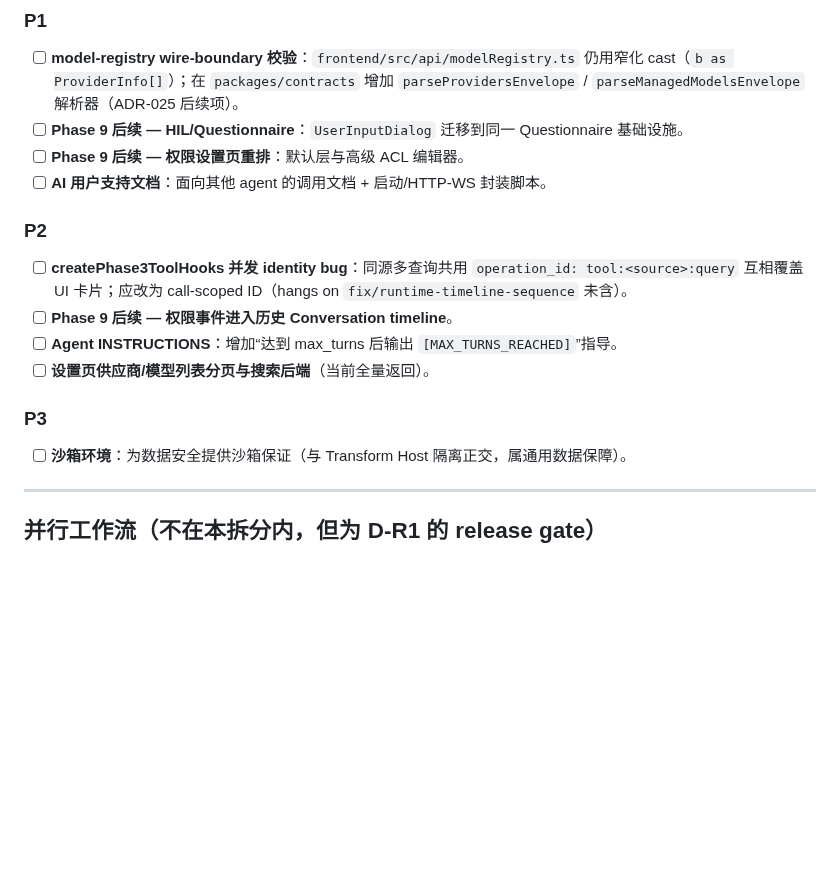
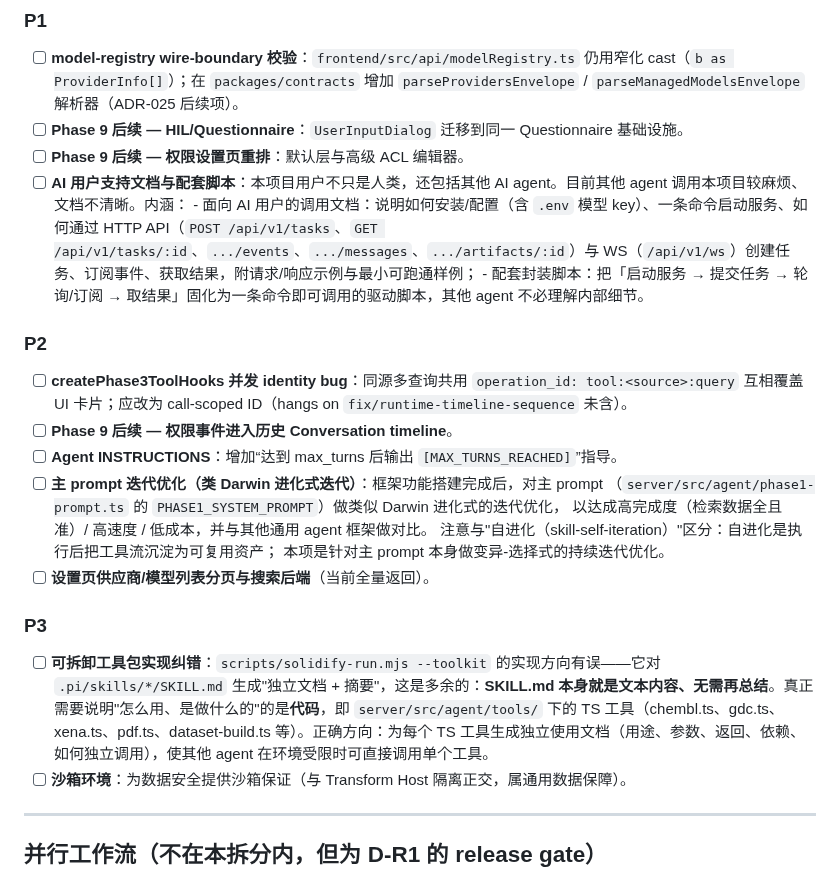
Before and after one commit to Lidozs55/BioMed-QAgent, a Markdown page: docs/TODO.md, the part around the change. Drawn GitHub-style; blank space fills up the shorter version.

Commit message:
docs: revise TODO items for prompt iteration, AI-user support, toolkit correction

```diff
--- a/docs/TODO.md
+++ b/docs/TODO.md
@@ -177,15 +177,23 @@ Host 不是实际 OS sandbox；implementation digest 不覆盖 bundle/dependency
 - [ ] **model-registry wire-boundary 校验**：`frontend/src/api/modelRegistry.ts` 仍用窄化 cast（`b as ProviderInfo[]`）；在 `packages/contracts` 增加 `parseProvidersEnvelope` / `parseManagedModelsEnvelope` 解析器（ADR-025 后续项）。
 - [ ] **Phase 9 后续 — HIL/Questionnaire**：`UserInputDialog` 迁移到同一 Questionnaire 基础设施。
 - [ ] **Phase 9 后续 — 权限设置页重排**：默认层与高级 ACL 编辑器。
-- [ ] **AI 用户支持文档**：面向其他 agent 的调用文档 + 启动/HTTP-WS 封装脚本。
+- [ ] **AI 用户支持文档与配套脚本**：本项目用户不只是人类，还包括其他 AI agent。目前其他 agent 调用本项目较麻烦、文档不清晰。内涵：
+      - 面向 AI 用户的调用文档：说明如何安装/配置（含 `.env` 模型 key）、一条命令启动服务、如何通过 HTTP API（`POST /api/v1/tasks`、`GET /api/v1/tasks/:id`、`.../events`、`.../messages`、`.../artifacts/:id`）与 WS（`/api/v1/ws`）创建任务、订阅事件、获取结果，附请求/响应示例与最小可跑通样例；
+      - 配套封装脚本：把「启动服务 → 提交任务 → 轮询/订阅 → 取结果」固化为一条命令即可调用的驱动脚本，其他 agent 不必理解内部细节。
 
 ### P2
 - [ ] **createPhase3ToolHooks 并发 identity bug**：同源多查询共用 `operation_id: tool:<source>:query` 互相覆盖 UI 卡片；应改为 call-scoped ID（hangs on `fix/runtime-timeline-sequence` 未含）。
 - [ ] **Phase 9 后续 — 权限事件进入历史 Conversation timeline**。
 - [ ] **Agent INSTRUCTIONS**：增加“达到 max_turns 后输出 `[MAX_TURNS_REACHED]`”指导。
+- [ ] **主 prompt 迭代优化（类 Darwin 进化式迭代）**：框架功能搭建完成后，对主 prompt
+      （`server/src/agent/phase1-prompt.ts` 的 `PHASE1_SYSTEM_PROMPT`）做类似 Darwin 进化式的迭代优化，
+      以达成高完成度（检索数据全且准）/ 高速度 / 低成本，并与其他通用 agent 框架做对比。
+      注意与"自进化（skill-self-iteration）"区分：自进化是执行后把工具流沉淀为可复用资产；
+      本项是针对主 prompt 本身做变异-选择式的持续迭代优化。
 - [ ] **设置页供应商/模型列表分页与搜索后端**（当前全量返回）。
 
 ### P3
+- [ ] **可拆卸工具包实现纠错**：`scripts/solidify-run.mjs --toolkit` 的实现方向有误——它对 `.pi/skills/*/SKILL.md` 生成"独立文档 + 摘要"，这是多余的：**SKILL.md 本身就是文本内容、无需再总结**。真正需要说明"怎么用、是做什么的"的是**代码**，即 `server/src/agent/tools/` 下的 TS 工具（chembl.ts、gdc.ts、xena.ts、pdf.ts、dataset-build.ts 等）。正确方向：为每个 TS 工具生成独立使用文档（用途、参数、返回、依赖、如何独立调用），使其他 agent 在环境受限时可直接调用单个工具。
 - [ ] **沙箱环境**：为数据安全提供沙箱保证（与 Transform Host 隔离正交，属通用数据保障）。
 
 ---
```
